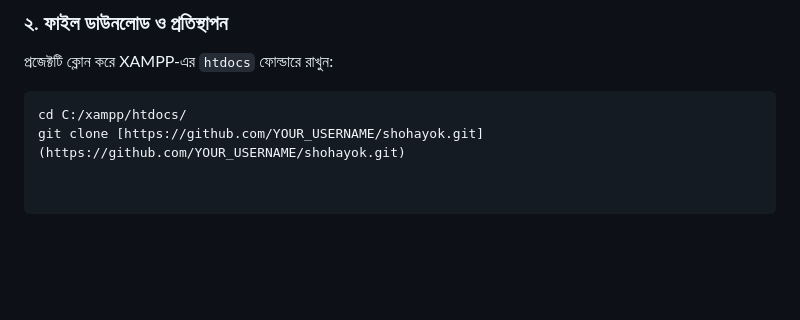
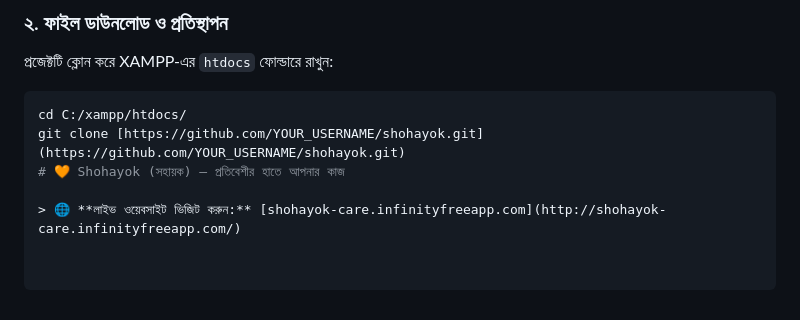
Before and after one commit to Khadija-problametic/shohayok-web, a Markdown page: README.md, the part around the change. Drawn GitHub-style; blank space fills up the shorter version.

Commit message:
Update README with project title and website link
Added project title and live website link to README.

````diff
--- a/README.md
+++ b/README.md
@@ -42,3 +42,6 @@
 ```bash
 cd C:/xampp/htdocs/
 git clone [https://github.com/YOUR_USERNAME/shohayok.git](https://github.com/YOUR_USERNAME/shohayok.git)
+# 🧡 Shohayok (সহায়ক) — প্রতিবেশীর হাতে আপনার কাজ
+
+> 🌐 **লাইভ ওয়েবসাইট ভিজিট করুন:** [shohayok-care.infinityfreeapp.com](http://shohayok-care.infinityfreeapp.com/)
````
